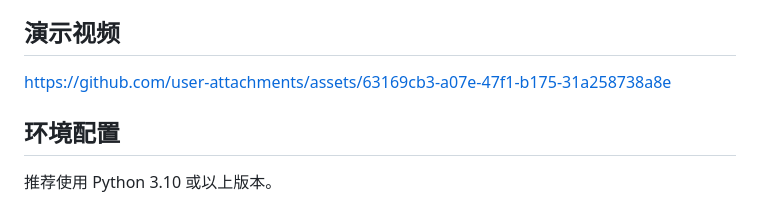
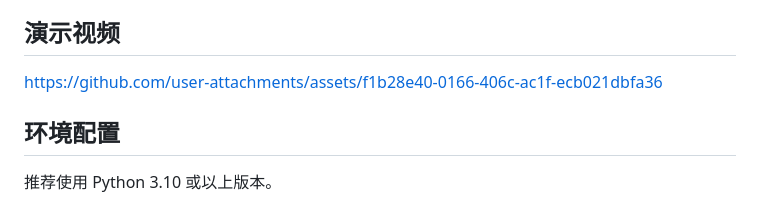
Before and after one commit to Yeatzy/HireAgent, a Markdown page: README.md, the part around the change. Rendered like a GitHub page.

```diff
--- a/README.md
+++ b/README.md
@@ -17,7 +17,10 @@ HireAgent 是一个端到端的 AI 招聘助手 Demo，主线是“智能简历
 - Qwen 增强模式和离线规则引擎模式
 ## 演示视频
 
-https://github.com/user-attachments/assets/63169cb3-a07e-47f1-b175-31a258738a8e
+
+https://github.com/user-attachments/assets/f1b28e40-0166-406c-ac1f-ecb021dbfa36
+
+
 
 ## 环境配置
 
```
